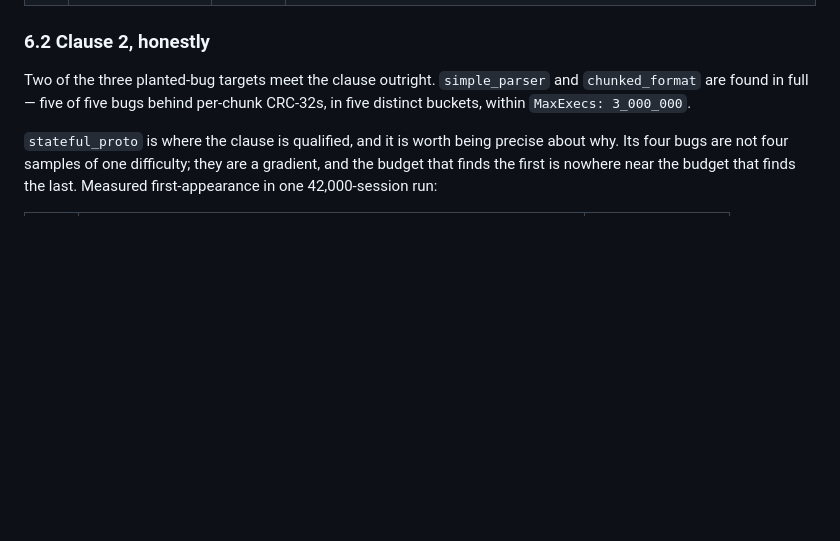
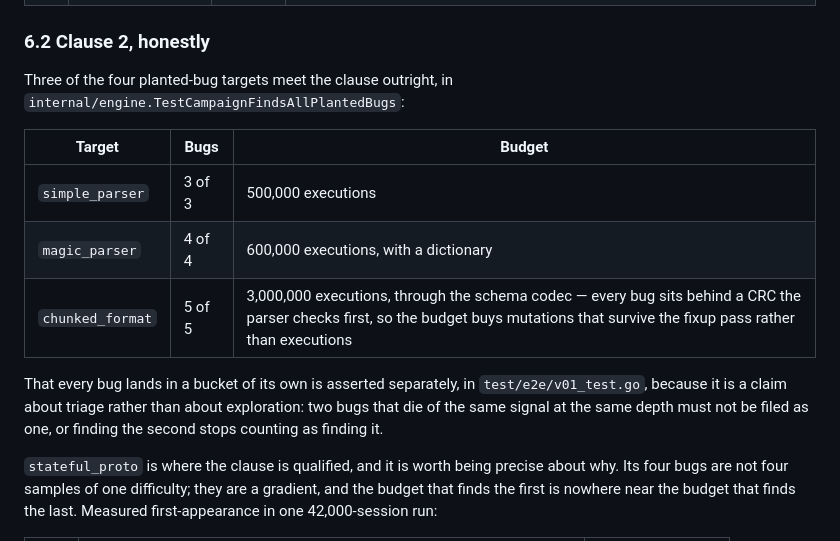
Before and after one commit to rom/Xfuzz, a Markdown page: docs/MVP_PLAN.md, the part around the change. Drawn GitHub-style; blank space fills up the shorter version.

Commit message:
docs: correct the planted-bug count in clause 2
The section said "two of the three targets" and named two. There are
four: simple_parser (3 bugs), magic_parser (4, with a dictionary),
chunked_format (5, through the schema codec) and stateful_proto (4).
Three of them are found in full, and the table now says which and at what
budget.

Also separates the two claims that were run together. Finding every bug
is a statement about exploration and lives in the engine test; every bug
landing in a bucket of its own is a statement about triage and lives in
the v0.1 obligation. They fail for different reasons and were worth
naming apart.

Co-Authored-By: Claude Opus 5 <noreply@anthropic.com>
Claude-Session: https://claude.ai/code/session_01SMj9fGi8nBFactmasEcrCj

```diff
--- a/docs/MVP_PLAN.md
+++ b/docs/MVP_PLAN.md
@@ -732,9 +732,19 @@ names what was run, not what is believed.
 
 ### 6.2 Clause 2, honestly
 
-Two of the three planted-bug targets meet the clause outright. `simple_parser`
-and `chunked_format` are found in full — five of five bugs behind per-chunk
-CRC-32s, in five distinct buckets, within `MaxExecs: 3_000_000`.
+Three of the four planted-bug targets meet the clause outright, in
+`internal/engine.TestCampaignFindsAllPlantedBugs`:
+
+| Target | Bugs | Budget |
+| --- | --- | --- |
+| `simple_parser` | 3 of 3 | 500,000 executions |
+| `magic_parser` | 4 of 4 | 600,000 executions, with a dictionary |
+| `chunked_format` | 5 of 5 | 3,000,000 executions, through the schema codec — every bug sits behind a CRC the parser checks first, so the budget buys mutations that survive the fixup pass rather than executions |
+
+That every bug lands in a bucket of its own is asserted separately, in
+`test/e2e/v01_test.go`, because it is a claim about triage rather than about
+exploration: two bugs that die of the same signal at the same depth must not be
+filed as one, or finding the second stops counting as finding it.
 
 `stateful_proto` is where the clause is qualified, and it is worth being precise
 about why. Its four bugs are not four samples of one difficulty; they are a
```
